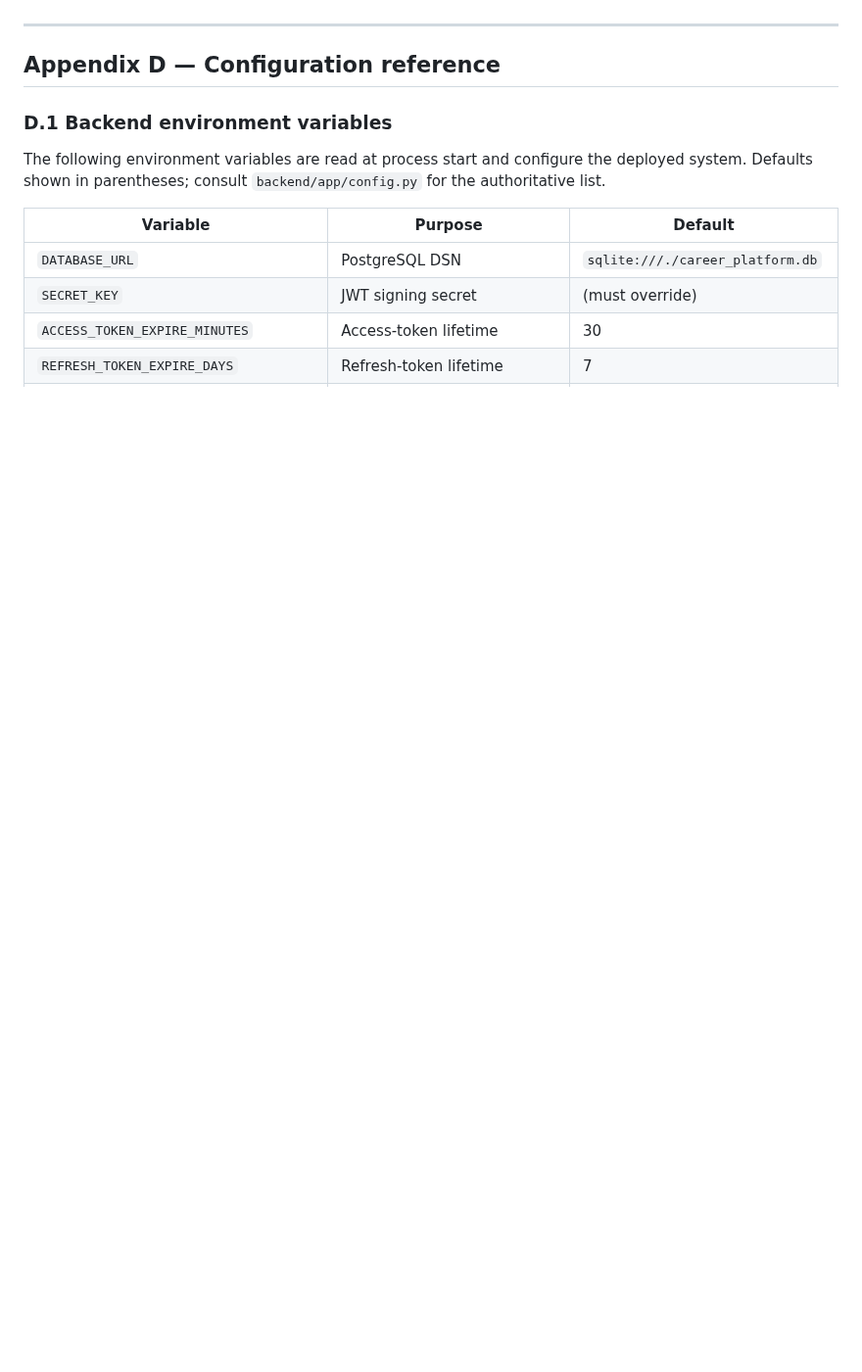
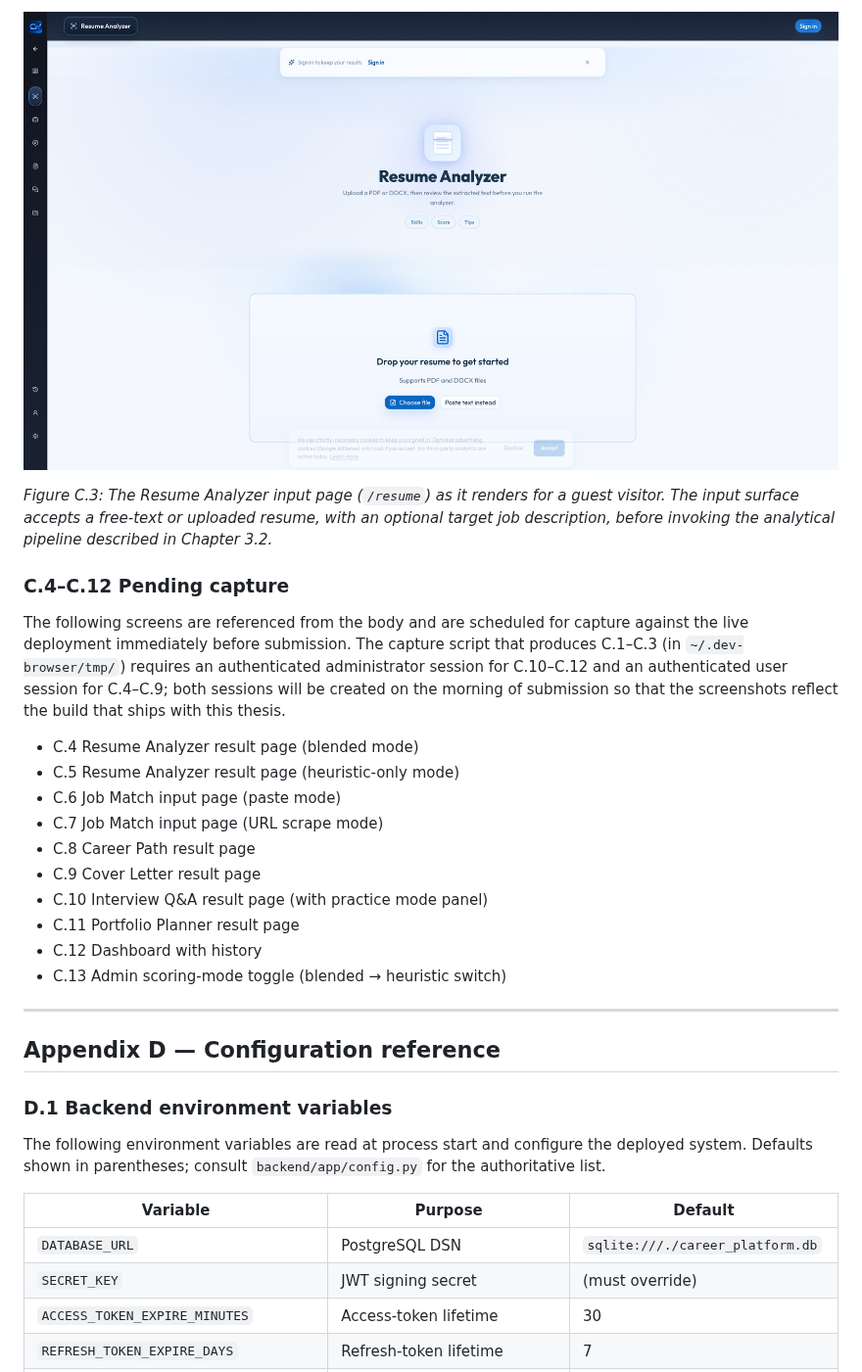
Before and after one commit to gx4004/ai-career-platform, a Markdown page: thesis/appendices.md, the part around one of its changes. Shown at 98% size. Drawn GitHub-style; pictures changed too: thesis/figures/ui-03-resume-input.png (added); blank space fills up the shorter version.

```diff
--- a/thesis/appendices.md
+++ b/thesis/appendices.md
@@ -153,3 +154,21 @@ The following screens are referenced from the body:
+![Figure C.3 — Resume Analyzer input page, guest mode.](figures/ui-03-resume-input.png)
+
+*Figure C.3: The Resume Analyzer input page (`/resume`) as it renders for a guest visitor. The input surface accepts a free-text or uploaded resume, with an optional target job description, before invoking the analytical pipeline described in Chapter 3.2.*
+
+### C.4–C.12 Pending capture
+
+The following screens are referenced from the body and are scheduled for capture against the live deployment immediately before submission. The capture script that produces C.1–C.3 (in `~/.dev-browser/tmp/`) requires an authenticated administrator session for C.10–C.12 and an authenticated user session for C.4–C.9; both sessions will be created on the morning of submission so that the screenshots reflect the build that ships with this thesis.
+
+- C.4 Resume Analyzer result page (blended mode)
+- C.5 Resume Analyzer result page (heuristic-only mode)
+- C.6 Job Match input page (paste mode)
+- C.7 Job Match input page (URL scrape mode)
+- C.8 Career Path result page
+- C.9 Cover Letter result page
+- C.10 Interview Q&A result page (with practice mode panel)
+- C.11 Portfolio Planner result page
+- C.12 Dashboard with history
+- C.13 Admin scoring-mode toggle (blended → heuristic switch)
 
 ---
 
```
Also changed, not shown: other parts of thesis/appendices.md (+15 -14 lines), thesis/STAGE-F-FINDINGS.md (+11 -2 lines), thesis/figures/ui-01-landing.png (added), 1 other file.
